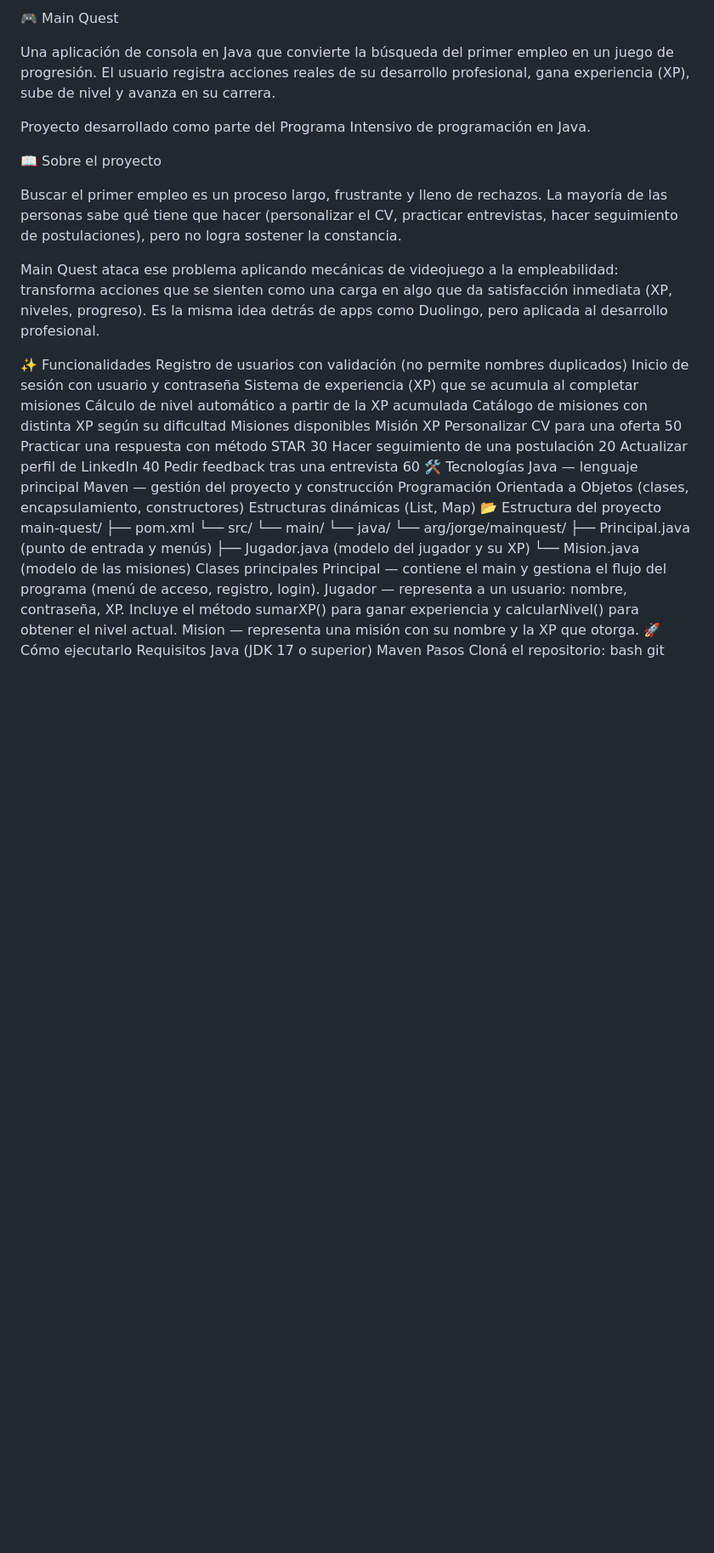
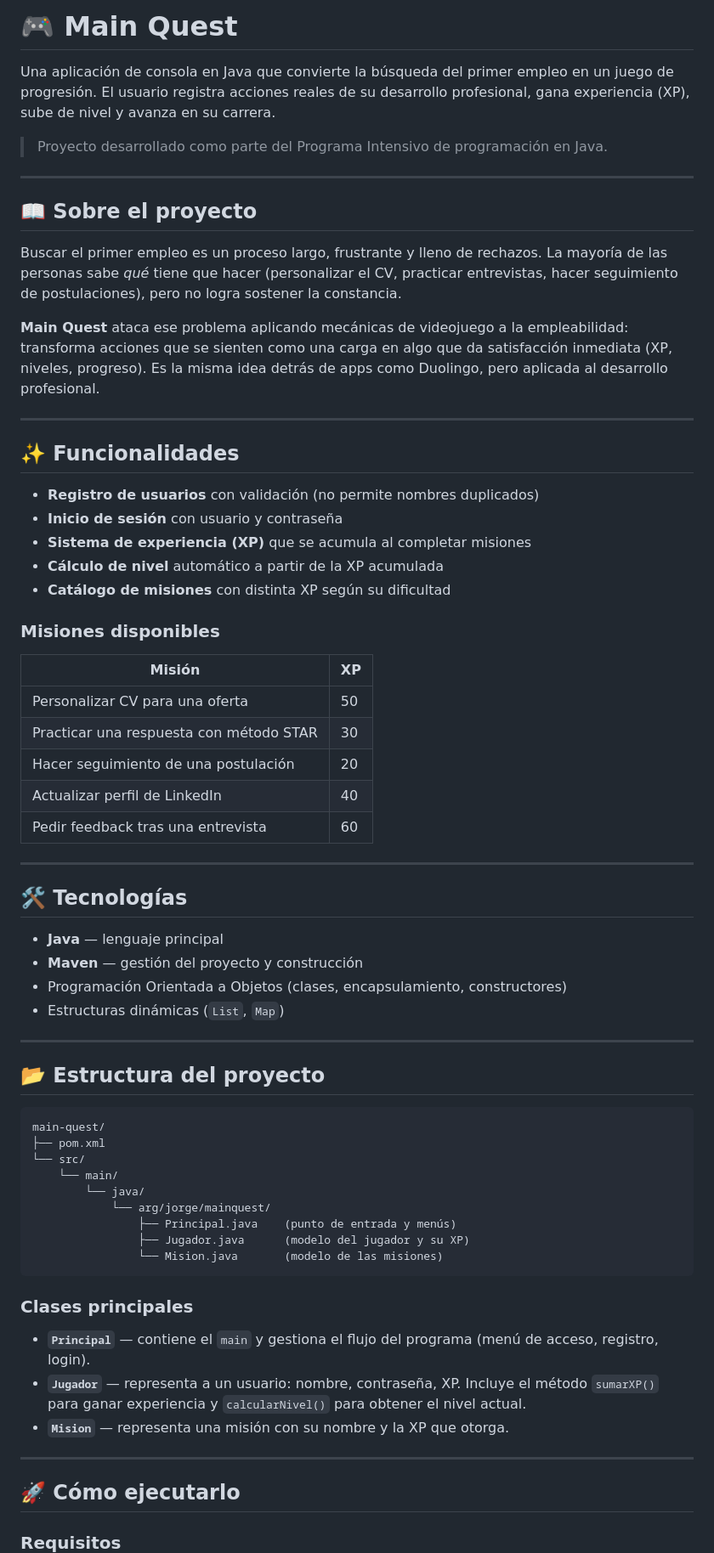
Before and after one commit to JorgeLOG123/main-quest, a Markdown page: README.md, the part around one of its changes. Shown at 85% size. GitHub-like rendering; blank space fills up the shorter version.

Commit message:
Update README with project details and formatting

````diff
--- a/README.md
+++ b/README.md
@@ -1,34 +1,52 @@
-🎮 Main Quest
+
+# 🎮 Main Quest
 
 Una aplicación de consola en Java que convierte la búsqueda del primer empleo en un juego de progresión. El usuario registra acciones reales de su desarrollo profesional, gana experiencia (XP), sube de nivel y avanza en su carrera.
 
-Proyecto desarrollado como parte del Programa Intensivo de programación en Java.
+> Proyecto desarrollado como parte del Programa Intensivo de programación en Java.
 
-📖 Sobre el proyecto
+---
 
-Buscar el primer empleo es un proceso largo, frustrante y lleno de rechazos. La mayoría de las personas sabe qué tiene que hacer (personalizar el CV, practicar entrevistas, hacer seguimiento de postulaciones), pero no logra sostener la constancia.
+## 📖 Sobre el proyecto
 
-Main Quest ataca ese problema aplicando mecánicas de videojuego a la empleabilidad: transforma acciones que se sienten como una carga en algo que da satisfacción inmediata (XP, niveles, progreso). Es la misma idea detrás de apps como Duolingo, pero aplicada al desarrollo profesional.
+Buscar el primer empleo es un proceso largo, frustrante y lleno de rechazos. La mayoría de las personas sabe *qué* tiene que hacer (personalizar el CV, practicar entrevistas, hacer seguimiento de postulaciones), pero no logra sostener la constancia.
 
-✨ Funcionalidades
-Registro de usuarios con validación (no permite nombres duplicados)
-Inicio de sesión con usuario y contraseña
-Sistema de experiencia (XP) que se acumula al completar misiones
-Cálculo de nivel automático a partir de la XP acumulada
-Catálogo de misiones con distinta XP según su dificultad
-Misiones disponibles
-Misión	XP
-Personalizar CV para una oferta	50
-Practicar una respuesta con método STAR	30
-Hacer seguimiento de una postulación	20
-Actualizar perfil de LinkedIn	40
-Pedir feedback tras una entrevista	60
-🛠️ Tecnologías
-Java — lenguaje principal
-Maven — gestión del proyecto y construcción
-Programación Orientada a Objetos (clases, encapsulamiento, constructores)
-Estructuras dinámicas (List, Map)
-📂 Estructura del proyecto
+**Main Quest** ataca ese problema aplicando mecánicas de videojuego a la empleabilidad: transforma acciones que se sienten como una carga en algo que da satisfacción inmediata (XP, niveles, progreso). Es la misma idea detrás de apps como Duolingo, pero aplicada al desarrollo profesional.
+
+---
+
+## ✨ Funcionalidades
+
+- **Registro de usuarios** con validación (no permite nombres duplicados)
+- **Inicio de sesión** con usuario y contraseña
+- **Sistema de experiencia (XP)** que se acumula al completar misiones
+- **Cálculo de nivel** automático a partir de la XP acumulada
+- **Catálogo de misiones** con distinta XP según su dificultad
+
+### Misiones disponibles
+
+| Misión | XP |
+|--------|-----|
+| Personalizar CV para una oferta | 50 |
+| Practicar una respuesta con método STAR | 30 |
+| Hacer seguimiento de una postulación | 20 |
+| Actualizar perfil de LinkedIn | 40 |
+| Pedir feedback tras una entrevista | 60 |
+
+---
+
+## 🛠️ Tecnologías
+
+- **Java** — lenguaje principal
+- **Maven** — gestión del proyecto y construcción
+- Programación Orientada a Objetos (clases, encapsulamiento, constructores)
+- Estructuras dinámicas (`List`, `Map`)
+
+---
+
+## 📂 Estructura del proyecto
+
+```
 main-quest/
 ├── pom.xml
 └── src/
@@ -38,14 +56,17 @@ main-quest/
                 ├── Principal.java    (punto de entrada y menús)
                 ├── Jugador.java      (modelo del jugador y su XP)
                 └── Mision.java       (modelo de las misiones)
-Clases principales
-Principal — contiene el main y gestiona el flujo del programa (menú de acceso, registro, login).
-Jugador — representa a un usuario: nombre, contraseña, XP. Incluye el método sumarXP() para ganar experiencia y calcularNivel() para obtener el nivel actual.
-Mision — representa una misión con su nombre y la XP que otorga.
-🚀 Cómo ejecutarlo
-Requisitos
-Java (JDK 17 o superior)
-Maven
-Pasos
-Cloná el repositorio:
-bash
+```
+
+### Clases principales
+
+- **`Principal`** — contiene el `main` y gestiona el flujo del programa (menú de acceso, registro, login).
+- **`Jugador`** — representa a un usuario: nombre, contraseña, XP. Incluye el método `sumarXP()` para ganar experiencia y `calcularNivel()` para obtener el nivel actual.
+- **`Mision`** — representa una misión con su nombre y la XP que otorga.
+
+---
+
+## 🚀 Cómo ejecutarlo
+
+### Requisitos
+
````
Also changed, not shown: other parts of README.md (+44 -17 lines).
